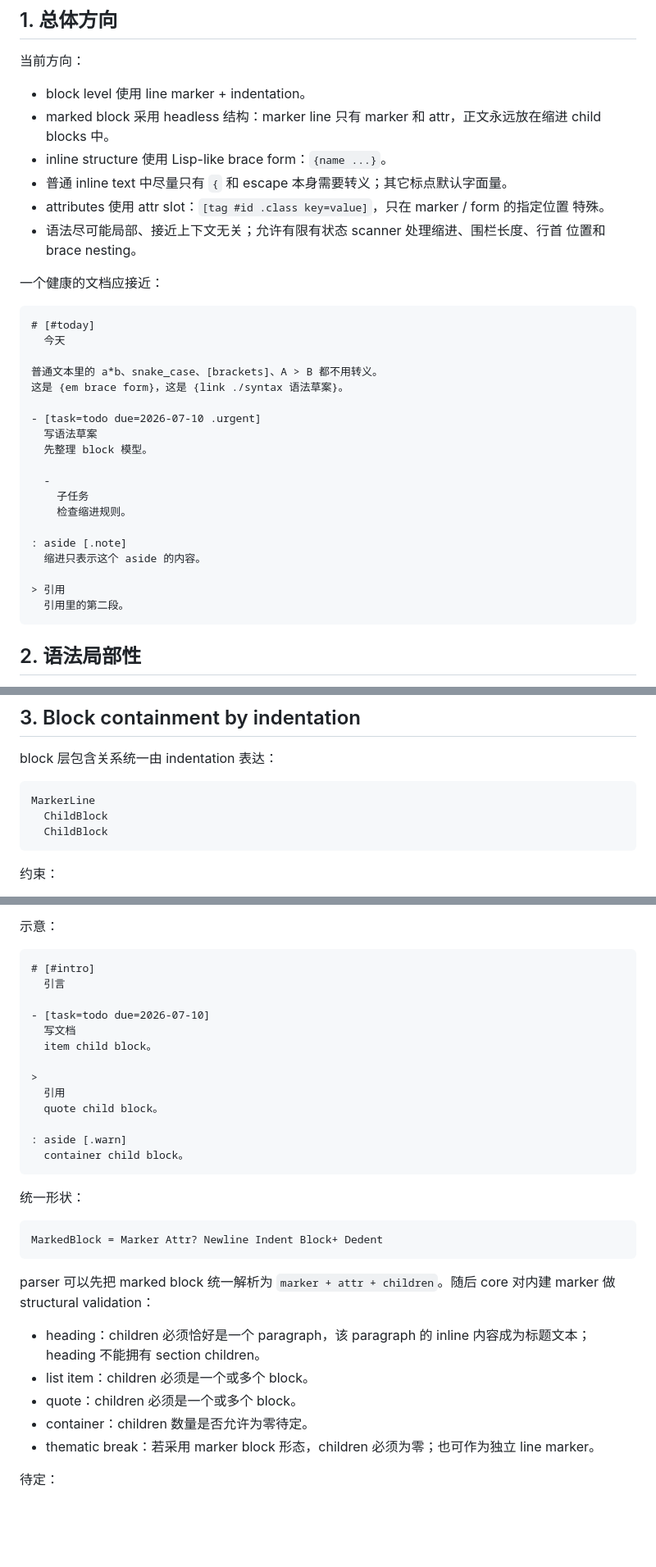
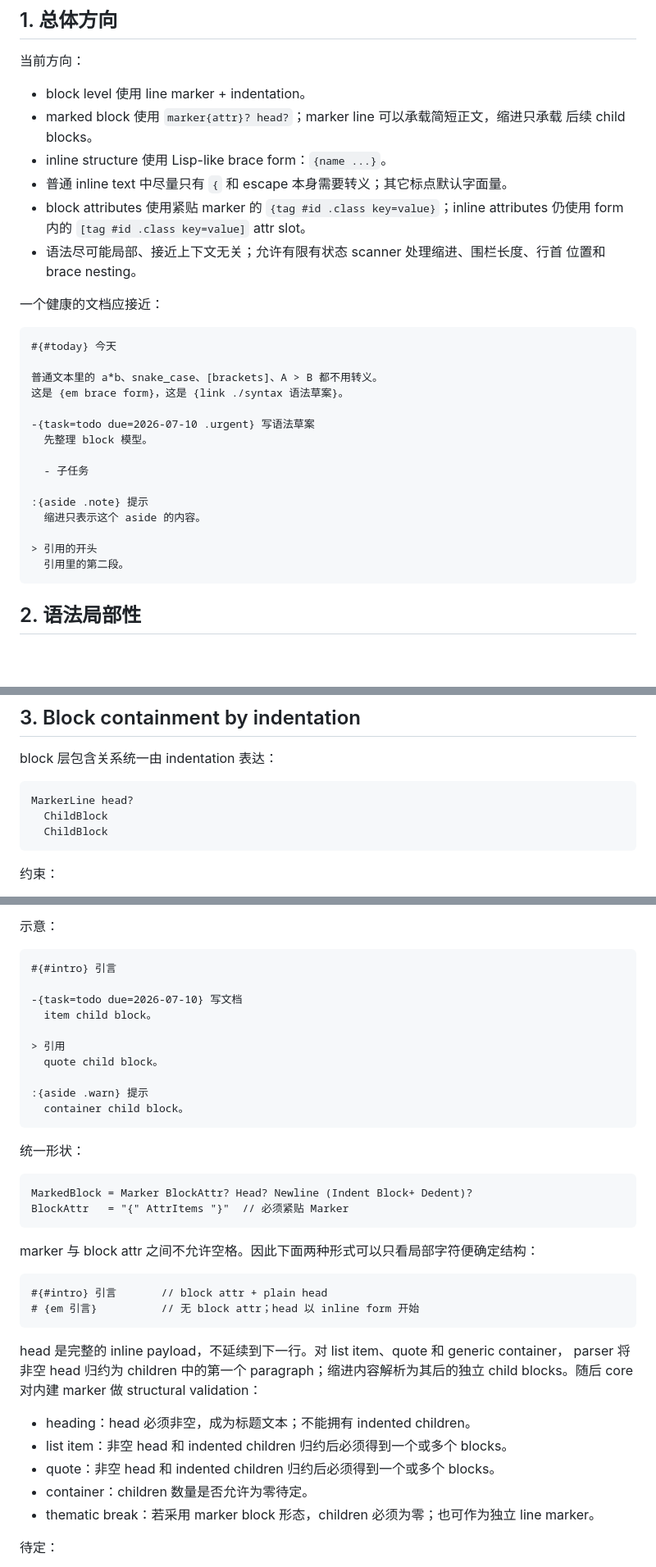
Before and after one commit to wrvsrx/plumb, a Markdown page: docs/spec.md, 3 parts joined by grey strips. Shown at 82% size. GitHub-like rendering; blank space fills up the shorter version.

Commit message:
docs: adopt headed marked blocks

````diff
--- a/docs/spec.md
+++ b/docs/spec.md
@@ -9,36 +9,32 @@
 当前方向：
 
 - block level 使用 line marker + indentation。
-- marked block 采用 headless 结构：marker line 只有 marker 和 attr，正文永远放在缩进
-  child blocks 中。
+- marked block 使用 `marker{attr}? head?`；marker line 可以承载简短正文，缩进只承载
+  后续 child blocks。
 - inline structure 使用 Lisp-like brace form：`{name ...}`。
 - 普通 inline text 中尽量只有 `{` 和 escape 本身需要转义；其它标点默认字面量。
-- attributes 使用 attr slot：`[tag #id .class key=value]`，只在 marker / form 的指定位置
-  特殊。
+- block attributes 使用紧贴 marker 的 `{tag #id .class key=value}`；inline attributes
+  仍使用 form 内的 `[tag #id .class key=value]` attr slot。
 - 语法尽可能局部、接近上下文无关；允许有限有状态 scanner 处理缩进、围栏长度、行首
   位置和 brace nesting。
 
 一个健康的文档应接近：
 
 ```
-# [#today]
-  今天
+#{#today} 今天
 
 普通文本里的 a*b、snake_case、[brackets]、A > B 都不用转义。
 这是 {em brace form}，这是 {link ./syntax 语法草案}。
 
-- [task=todo due=2026-07-10 .urgent]
-  写语法草案
+-{task=todo due=2026-07-10 .urgent} 写语法草案
   先整理 block 模型。
 
-  -
-    子任务
-    检查缩进规则。
+  - 子任务
 
-: aside [.note]
+:{aside .note} 提示
   缩进只表示这个 aside 的内容。
 
-> 引用
+> 引用的开头
   引用里的第二段。
 ```
 
@@ -66,7 +62,7 @@
 block 层包含关系统一由 indentation 表达：
 
 ```
-MarkerLine
+MarkerLine head?
   ChildBlock
   ChildBlock
 ```
@@ -166,34 +156,39 @@ Section("第二章", [
 示意：
 
 ```
-# [#intro]
-  引言
+#{#intro} 引言
 
-- [task=todo due=2026-07-10]
-  写文档
+-{task=todo due=2026-07-10} 写文档
   item child block。
 
->
-  引用
+> 引用
   quote child block。
 
-: aside [.warn]
+:{aside .warn} 提示
   container child block。
 ```
 
 统一形状：
 
 ```
-MarkedBlock = Marker Attr? Newline Indent Block+ Dedent
+MarkedBlock = Marker BlockAttr? Head? Newline (Indent Block+ Dedent)?
+BlockAttr   = "{" AttrItems "}"  // 必须紧贴 Marker
 ```
 
-parser 可以先把 marked block 统一解析为 `marker + attr + children`。随后 core 对内建
-marker 做 structural validation：
+marker 与 block attr 之间不允许空格。因此下面两种形式可以只看局部字符便确定结构：
 
-- heading：children 必须恰好是一个 paragraph，该 paragraph 的 inline 内容成为标题文本；
-  heading 不能拥有 section children。
-- list item：children 必须是一个或多个 block。
-- quote：children 必须是一个或多个 block。
+```
+#{#intro} 引言       // block attr + plain head
+# {em 引言}          // 无 block attr；head 以 inline form 开始
+```
+
+head 是完整的 inline payload，不延续到下一行。对 list item、quote 和 generic container，
+parser 将非空 head 归约为 children 中的第一个 paragraph；缩进内容解析为其后的独立 child
+blocks。随后 core 对内建 marker 做 structural validation：
+
+- heading：head 必须非空，成为标题文本；不能拥有 indented children。
+- list item：非空 head 和 indented children 归约后必须得到一个或多个 blocks。
+- quote：非空 head 和 indented children 归约后必须得到一个或多个 blocks。
 - container：children 数量是否允许为零待定。
 - thematic break：若采用 marker block 形态，children 必须为零；也可作为独立 line marker。
 
````
Also changed, not shown: other parts of docs/spec.md (+25 -25 lines), docs/requirements.md (+23 -26 lines).
